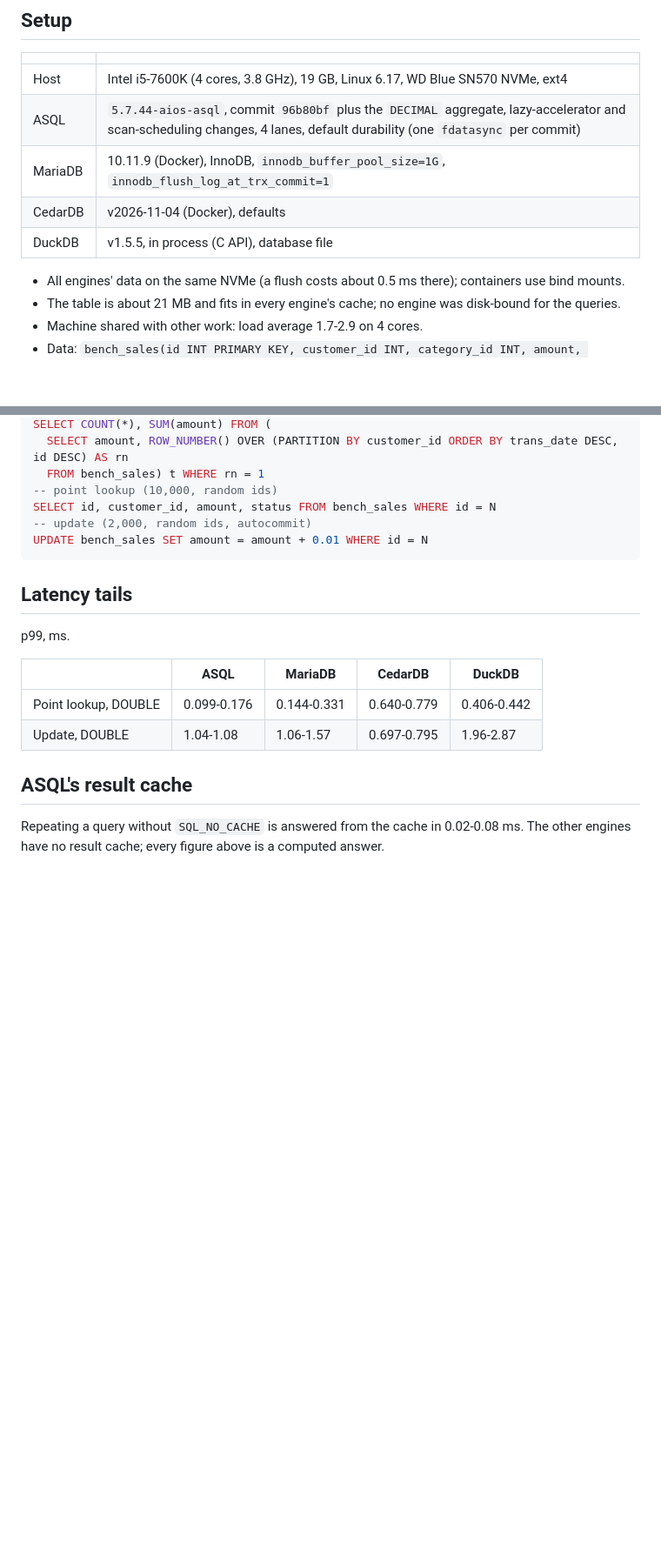
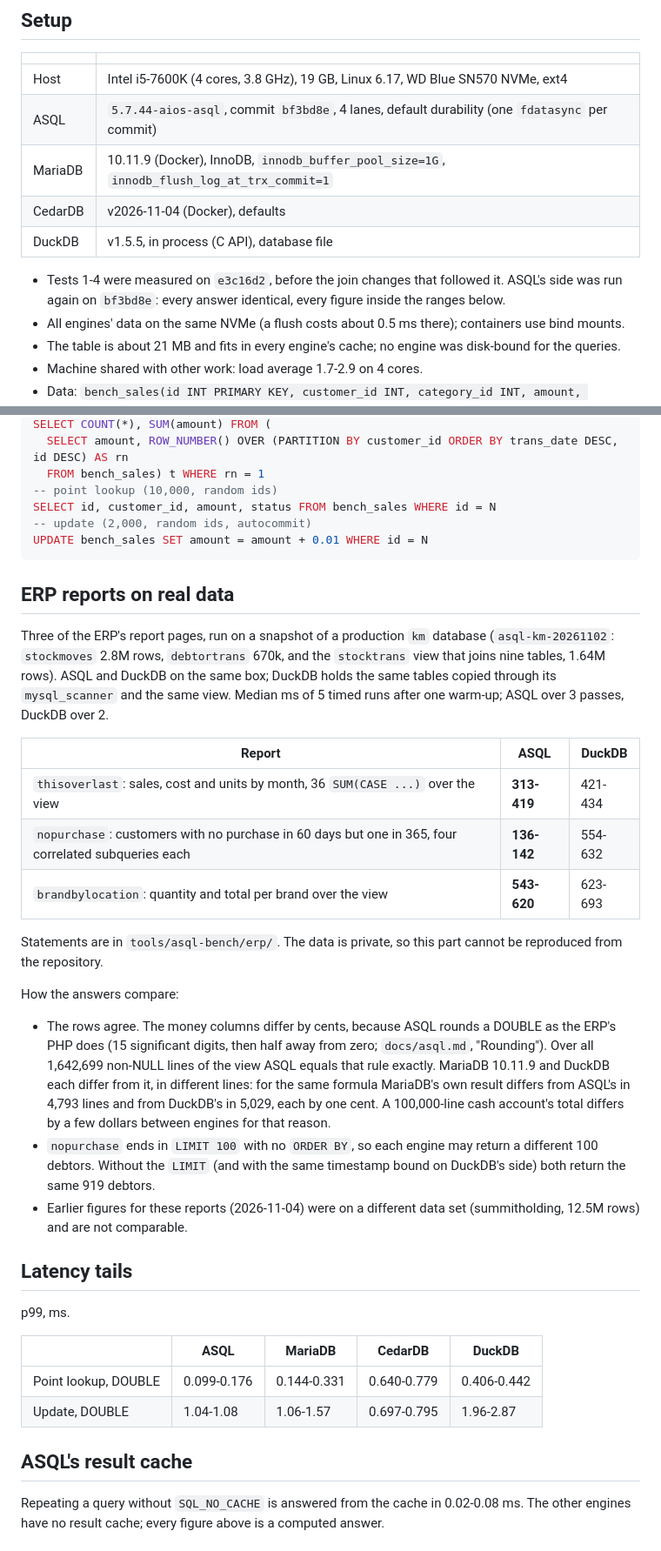
Before and after one commit to grnbene/aios, a Markdown page: docs/asql-benchmarks.md, 2 parts joined by grey strips. Shown at 87% size. GitHub-like rendering; blank space fills up the shorter version.

Commit message:
docs: ASQL benchmarks - ERP reports on the km snapshot, ASQL ahead of DuckDB on all three; answers checked
Co-Authored-By: Claude Sonnet 5.5 <noreply@anthropic.com>
Claude-Session: https://claude.ai/code/session_019WckLW6LukbJHTzcnVrMHK

````diff
--- a/docs/asql-benchmarks.md
+++ b/docs/asql-benchmarks.md
@@ -8,11 +8,12 @@ two passes; best in bold (several where ranges overlap).
 | | |
 |---|---|
 | Host | Intel i5-7600K (4 cores, 3.8 GHz), 19 GB, Linux 6.17, WD Blue SN570 NVMe, ext4 |
-| ASQL | `5.7.44-aios-asql`, commit `96b80bf` plus the `DECIMAL` aggregate, lazy-accelerator and scan-scheduling changes, 4 lanes, default durability (one `fdatasync` per commit) |
+| ASQL | `5.7.44-aios-asql`, commit `bf3bd8e`, 4 lanes, default durability (one `fdatasync` per commit) |
 | MariaDB | 10.11.9 (Docker), InnoDB, `innodb_buffer_pool_size=1G`, `innodb_flush_log_at_trx_commit=1` |
 | CedarDB | v2026-11-04 (Docker), defaults |
 | DuckDB | v1.5.5, in process (C API), database file |
 
+- Tests 1-4 were measured on `e3c16d2`, before the join changes that followed it. ASQL's side was run again on `bf3bd8e`: every answer identical, every figure inside the ranges below.
 - All engines' data on the same NVMe (a flush costs about 0.5 ms there); containers use bind mounts.
 - The table is about 21 MB and fits in every engine's cache; no engine was disk-bound for the queries.
 - Machine shared with other work: load average 1.7-2.9 on 4 cores.
@@ -151,6 +152,33 @@ SELECT id, customer_id, amount, status FROM bench_sales WHERE id = N
 UPDATE bench_sales SET amount = amount + 0.01 WHERE id = N
 ```
 
+## ERP reports on real data
+
+Three of the ERP's report pages, run on a snapshot of a production `km` database (`asql-km-20261102`: `stockmoves` 2.8M
+rows, `debtortrans` 670k, and the `stocktrans` view that joins nine tables, 1.64M rows). ASQL and DuckDB on the same
+box; DuckDB holds the same tables copied through its `mysql_scanner` and the same view. Median ms of 5 timed runs
+after one warm-up; ASQL over 3 passes, DuckDB over 2.
+
+| Report | ASQL | DuckDB |
+|---|---|---|
+| `thisoverlast`: sales, cost and units by month, 36 `SUM(CASE ...)` over the view | **313-419** | 421-434 |
+| `nopurchase`: customers with no purchase in 60 days but one in 365, four correlated subqueries each | **136-142** | 554-632 |
+| `brandbylocation`: quantity and total per brand over the view | **543-620** | 623-693 |
+
+Statements are in `tools/asql-bench/erp/`. The data is private, so this part cannot be reproduced from the repository.
+
+How the answers compare:
+
+- The rows agree. The money columns differ by cents, because ASQL rounds a DOUBLE as the ERP's PHP does (15
+  significant digits, then half away from zero; `docs/asql.md`, "Rounding"). Over all 1,642,699 non-NULL lines of the
+  view ASQL equals that rule exactly. MariaDB 10.11.9 and DuckDB each differ from it, in different lines: for the same
+  formula MariaDB's own result differs from ASQL's in 4,793 lines and from DuckDB's in 5,029, each by one cent. A
+  100,000-line cash account's total differs by a few dollars between engines for that reason.
+- `nopurchase` ends in `LIMIT 100` with no `ORDER BY`, so each engine may return a different 100 debtors. Without the
+  `LIMIT` (and with the same timestamp bound on DuckDB's side) both return the same 919 debtors.
+- Earlier figures for these reports (2026-11-04) were on a different data set (summitholding, 12.5M rows) and are not
+  comparable.
+
 ## Latency tails
 
 p99, ms.
````
